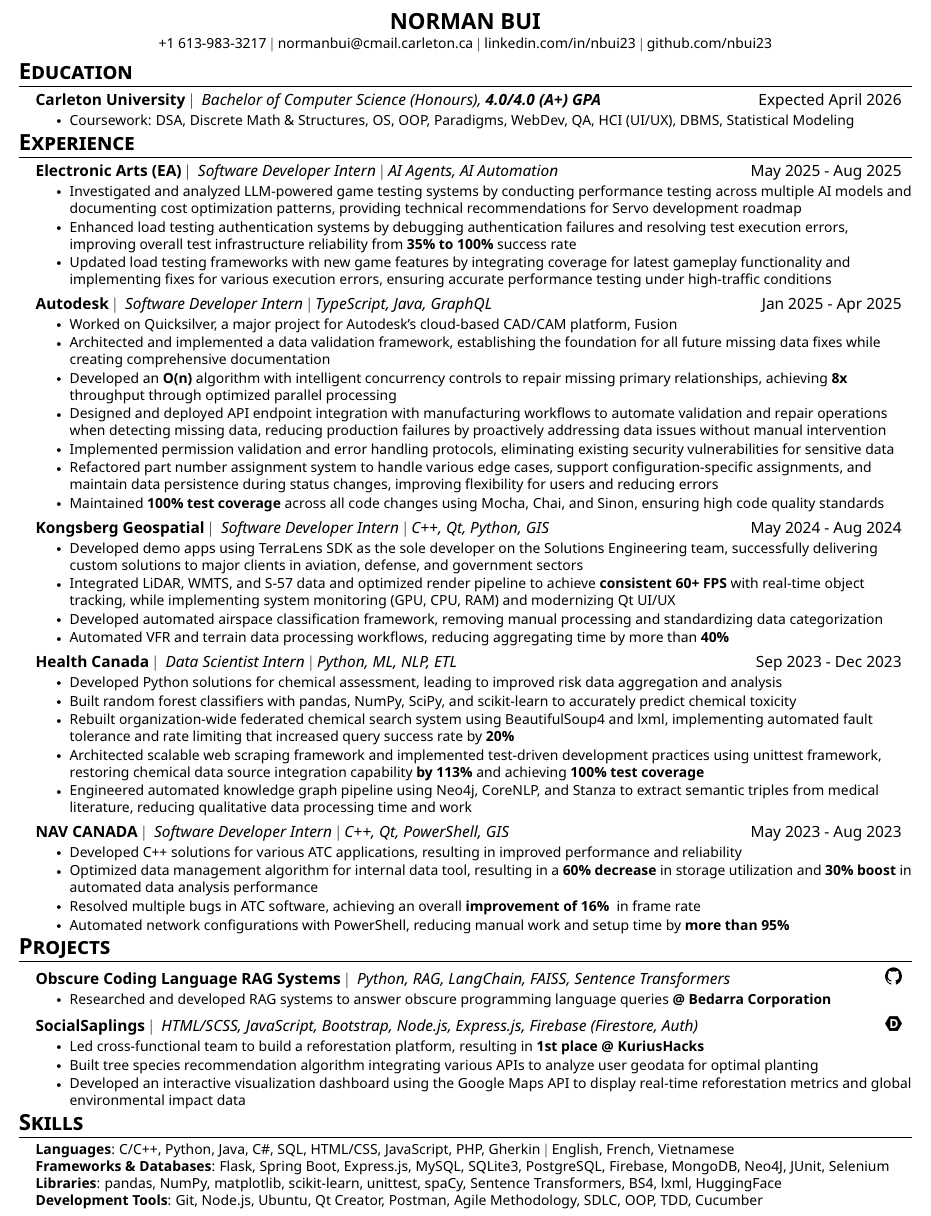
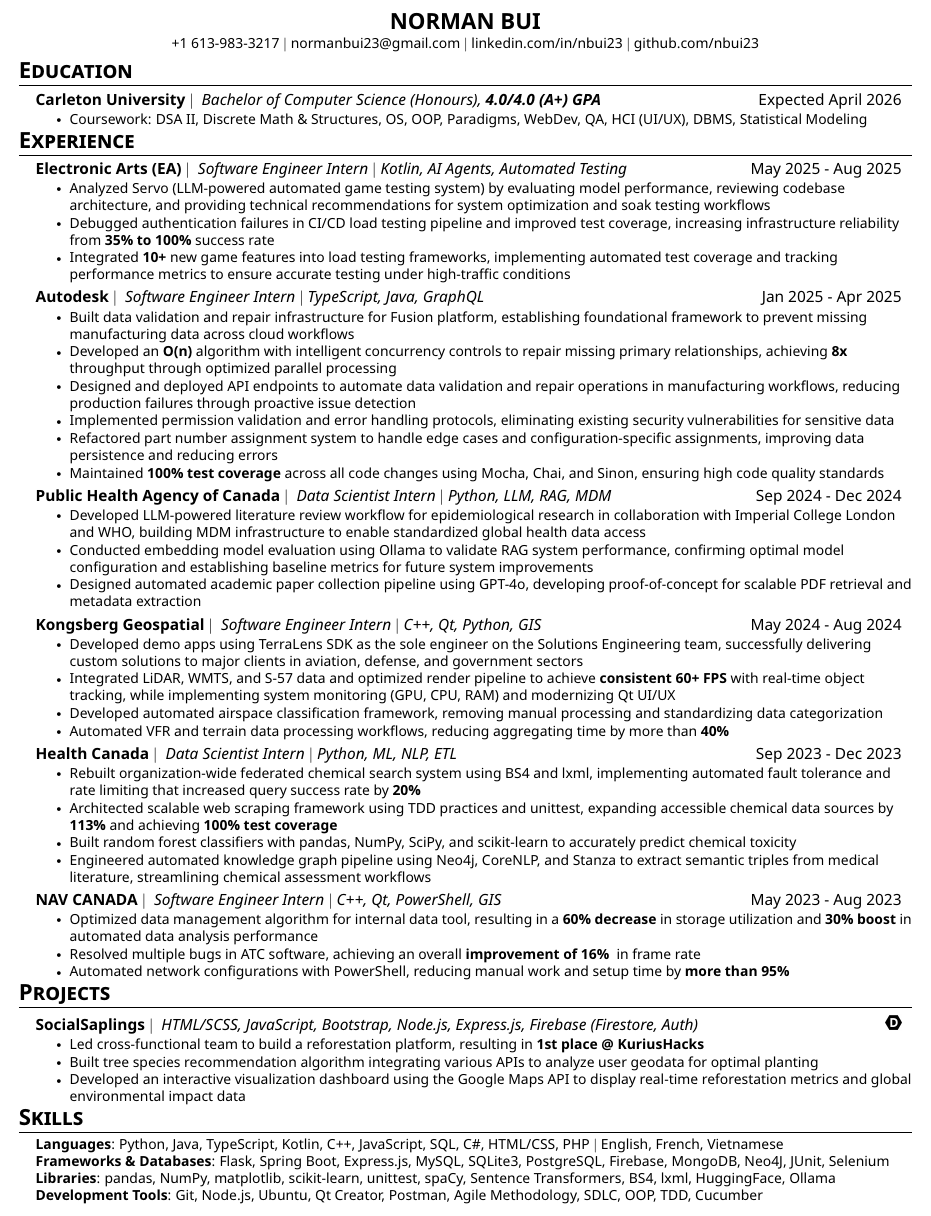
Before and after one commit to nbui23/my-website, a LaTeX CV (resume/Norman_Bui_Resume.tex): part of the page, cut so that both start at the same text. The pictures show the PDF file resume/Norman_Bui_Resume.pdf that the author committed with the source.

Commit message:
update resume and website

```diff
--- a/resume/Norman_Bui_Resume.tex
+++ b/resume/Norman_Bui_Resume.tex
@@ -104,10 +120,12 @@
 \begin{document}
 
 % Header
+% NAME FONT SIZE: \Large controls your name size
+% Options: \large < \Large < \LARGE < \huge < \Huge
 \begin{center}
-    {\textbf{\Large NORMAN BUI}} \\ \vspace{1pt}
-    \small +1 613-983-3217 $|$
-    \href{mailto:normanbui@cmail.carleton.ca}{normanbui@cmail.carleton.ca} $|$
+    {\textbf{\Large NORMAN BUI}} \\ \vspace{1pt}  % NAME SIZE: Change \Large to \LARGE or \huge for bigger name
+    \small +1 613-983-3217 $|$  % CONTACT INFO SIZE: \small keeps it compact
+    \href{mailto:normanbui23@gmail.com}{normanbui23@gmail.com} $|$
     \href{https://www.linkedin.com/in/nbui23/}{{linkedin.com/in/nbui23}} $|$
     \href{https://github.com/nbui23}{{github.com/nbui23}}
 \end{center}
@@ -121,8 +139,8 @@
   {Expected April 2026}
       \resumeItemListStart
         % \resumeItem{Awards: Deans' Honour List, President's Scholars, Chalmers Jack Mackenzie, and Henry Marshall Tory Scholarships}
-        % \resumeItem{Relevant Coursework: Data Structures \& Algorithms, Discrete Math, Discrete Structures, Operating Systems, OOP, Paradigms, Web Development, Quality Assurance, HCI (UI/UX), Database Management Systems, Statistical Modeling, Linear Algebra, Calculus}
-        \resumeItem{Coursework: DSA, Discrete Math \& Structures, OS, OOP, Paradigms, WebDev, QA, HCI (UI/UX), DBMS, Statistical Modeling}
+        % \resumeItem{Coursework: Data Structures \& Algorithms, Discrete Math, Discrete Structures, Operating Systems, OOP, Paradigms, Web Development, Quality Assurance, HCI (UI/UX), Database Management Systems, Statistical Modeling, Linear Algebra, Calculus}
+        \resumeItem{Coursework: DSA II, Discrete Math \& Structures, OS, OOP, Paradigms, WebDev, QA, HCI (UI/UX), DBMS, Statistical Modeling}
       \resumeItemListEnd
   \resumeSubHeadingListEnd
 
@@ -130,35 +148,33 @@
 \section{\textbf{\Large Experience}}
   \resumeSubHeadingListStart
 
-    \resumeSubheading{Electronic Arts (EA)}{Software Developer Intern $|$ AI Agents, AI Automation}{May 2025 - Aug 2025}
+    \resumeSubheading{Electronic Arts (EA)}{Software Engineer Intern $|$ Kotlin, AI Agents, Automated Testing}{May 2025 - Aug 2025}
         \resumeItemListStart
-            \resumeItem{Investigated and analyzed LLM-powered game testing systems by conducting performance testing across multiple AI models and documenting cost optimization patterns, providing technical recommendations for Servo development roadmap}
-            \resumeItem{Enhanced load testing authentication systems by debugging authentication failures and resolving test execution errors, improving overall test infrastructure reliability from \textbf{35\% to 100\%} success rate}
-            \resumeItem{Updated load testing frameworks with new game features by integrating coverage for latest gameplay functionality and implementing fixes for various execution errors, ensuring accurate performance testing under high-traffic conditions}
+            \resumeItem{Analyzed Servo (LLM-powered automated game testing system) by evaluating model performance, reviewing codebase architecture, and providing technical recommendations for system optimization and soak testing workflows}
+            \resumeItem{Debugged authentication failures in CI/CD load testing pipeline and improved test coverage, increasing infrastructure reliability from \textbf{35\% to 100\%} success rate}
+            \resumeItem{Integrated \textbf{10+} new game features into load testing frameworks, implementing automated test coverage and tracking performance metrics to ensure accurate testing under high-traffic conditions}
         \resumeItemListEnd
 
-    \resumeSubheading{Autodesk}{Software Developer Intern $|$ TypeScript, Java, GraphQL}{Jan 2025 - Apr 2025}
+    \resumeSubheading{Autodesk}{Software Engineer Intern $|$ TypeScript, Java, GraphQL}{Jan 2025 - Apr 2025}
         \resumeItemListStart
-            \resumeItem{Worked on Quicksilver, a major project for Autodesk's cloud-based CAD/CAM platform, Fusion}
-            \resumeItem{Architected and implemented a data validation framework, establishing the foundation for all future missing data fixes while creating comprehensive documentation}
+            \resumeItem{Built data validation and repair infrastructure for Fusion platform, establishing foundational framework to prevent missing manufacturing data across cloud workflows}
             \resumeItem{Developed an \textbf{O(n)} algorithm with intelligent concurrency controls to repair missing primary relationships, achieving \textbf{8x} throughput through optimized parallel processing}
-            \resumeItem{Designed and deployed API endpoint integration with manufacturing workflows to automate validation and repair operations when detecting missing data, reducing production failures by proactively addressing data issues without manual intervention}
+            \resumeItem{Designed and deployed API endpoints to automate data validation and repair operations in manufacturing workflows, reducing production failures through proactive issue detection}
             \resumeItem{Implemented permission validation and error handling protocols, eliminating existing security vulnerabilities for sensitive data}
-            \resumeItem{Refactored part number assignment system to handle various edge cases, support configuration-specific assignments, and maintain data persistence during status changes, improving flexibility for users and reducing errors}
-            % \resumeItem{Streamlined shared part number handlers by adding targeted conditional logic for delete and purge operations, eliminating false error logs and improving system efficiency}
+            \resumeItem{Refactored part number assignment system to handle edge cases and configuration-specific assignments, improving data persistence and reducing errors}
             \resumeItem{Maintained \textbf{100\% test coverage} across all code changes using Mocha, Chai, and Sinon, ensuring high code quality standards}
         \resumeItemListEnd
 
-    % \resumeSubheading{Public Health Agency of Canada}{Data Scientist Intern $|$ Python, LLM, MDM}{Sep 2024 - Dec 2024}
-    %   \resumeItemListStart
-    %     \resumeItem{Developed LLM-powered workflow for epidemiological literature reviews with Imperial College London and the World Health Organization as part of a MDM system to enable standardized research access for global health initiatives}
-    %     \resumeItem{Conducted comprehensive embedding model evaluation using Ollama to validate existing RAG system performance, confirming optimal configuration and establishing baseline metrics for future improvements}
-    %     \resumeItem{Researched techniques for academic paper collection using GPT-4o, developing proof-of-concept for scalable PDF retrieval}
-    %   \resumeItemListEnd
+    \resumeSubheading{Public Health Agency of Canada}{Data Scientist Intern $|$ Python, LLM, RAG, MDM}{Sep 2024 - Dec 2024}
+        \resumeItemListStart
+            \resumeItem{Developed LLM-powered literature review workflow for epidemiological research in collaboration with Imperial College London and WHO, building MDM infrastructure to enable standardized global health data access}
+            \resumeItem{Conducted embedding model evaluation using Ollama to validate RAG system performance, confirming optimal model configuration and establishing baseline metrics for future system improvements}
+            \resumeItem{Designed automated academic paper collection pipeline using GPT-4o, developing proof-of-concept for scalable PDF retrieval and metadata extraction}
+        \resumeItemListEnd
 
-    \resumeSubheading{Kongsberg Geospatial}{Software Developer Intern $|$ C++, Qt, Python, GIS}{May 2024 - Aug 2024}
+    \resumeSubheading{Kongsberg Geospatial}{Software Engineer Intern $|$ C++, Qt, Python, GIS}{May 2024 - Aug 2024}
       \resumeItemListStart
-        \resumeItem{Developed demo apps using TerraLens SDK as the sole developer on the Solutions Engineering team, successfully delivering custom solutions to major clients in aviation, defense, and government sectors}
+        \resumeItem{Developed demo apps using TerraLens SDK as the sole engineer on the Solutions Engineering team, successfully delivering custom solutions to major clients in aviation, defense, and government sectors}
         \resumeItem{Integrated LiDAR, WMTS, and S-57 data and optimized render pipeline to achieve \textbf{consistent 60+ FPS} with real-time object tracking, while implementing system monitoring (GPU, CPU, RAM) and modernizing Qt UI/UX}
         \resumeItem{Developed automated airspace classification framework, removing manual processing and standardizing data categorization}
         \resumeItem{Automated VFR and terrain data processing workflows, reducing aggregating time by more than \textbf{40\%}}
@@ -166,32 +182,30 @@
 
     \resumeSubheading{Health Canada}{Data Scientist Intern $|$ Python, ML, NLP, ETL}{Sep 2023 - Dec 2023}
       \resumeItemListStart
-        \resumeItem{Developed Python solutions for chemical assessment, leading to improved risk data aggregation and analysis}
+        \resumeItem{Rebuilt organization-wide federated chemical search system using BS4 and lxml, implementing automated fault tolerance and rate limiting that increased query success rate by \textbf{20\%}}
+        \resumeItem{Architected scalable web scraping framework using TDD practices and unittest, expanding accessible chemical data sources by \textbf{113\%} and achieving \textbf{100\% test coverage}}
         \resumeItem{Built random forest classifiers with pandas, NumPy, SciPy, and scikit-learn to accurately predict chemical toxicity}
-        \resumeItem{Rebuilt organization-wide federated chemical search system using BeautifulSoup4 and lxml, implementing automated fault tolerance and rate limiting that increased query success rate by \textbf{20\%}}
-        \resumeItem{Architected scalable web scraping framework and implemented test-driven development practices using unittest framework, restoring chemical data source integration capability \textbf{by 113\%} and achieving \textbf{100\% test coverage}}
-        \resumeItem{Engineered automated knowledge graph pipeline using Neo4j, CoreNLP, and Stanza to extract semantic triples from medical literature, reducing qualitative data processing time and work}
+        \resumeItem{Engineered automated knowledge graph pipeline using Neo4j, CoreNLP, and Stanza to extract semantic triples from medical literature, streamlining chemical assessment workflows}
       \resumeItemListEnd
 
-    % \resumeSubheading{Department of National Defence}{Software Developer Intern $|$ Python, LLM, RAG}{Jun 2023 - Nov 2023}
+    % \resumeSubheading{Department of National Defence}{Software Engineer Intern $|$ Python, LLM, RAG}{Jun 2023 - Nov 2023}
     %   \resumeItemListStart
     %     \resumeItem{Built chatbot, implementing RAG architecture to enable intelligent querying across \textbf{20+ tax documents}}
     %     \resumeItem{Developed NLP pipeline using NLTK, integrating tokenization, contextual analysis, and NER to enhance text understanding and information extraction accuracy}
     %     \resumeItem{Architected vector search system using FAISS and SQLite3, optimizing embedding storage and retrieval for queries}
     %   \resumeItemListEnd
 
-    \resumeSubheading{NAV CANADA}{Software Developer Intern $|$ C++, Qt, PowerShell, GIS}{May 2023 - Aug 2023}
+    \resumeSubheading{NAV CANADA}{Software Engineer Intern $|$ C++, Qt, PowerShell, GIS}{May 2023 - Aug 2023}
       \resumeItemListStart
-        \resumeItem{Developed C++ solutions for various ATC applications, resulting in improved performance and reliability}
         \resumeItem{Optimized data management algorithm for internal data tool, resulting in a \textbf{60\% decrease} in storage utilization and \textbf{30\% boost} in automated data analysis performance}
         \resumeItem{Resolved multiple bugs in ATC software, achieving an overall \textbf{improvement of 16\% } in frame rate}
         \resumeItem{Automated network configurations with PowerShell, reducing manual work and setup time by \textbf{more than 95\%}}
       \resumeItemListEnd
 
-    % \resumeSubheading
-    % {Correctional Service Canada}{Software Developer Intern $|$ C\#, .NET, Web Development, QA}{May 2022 - Apr 2023}
+    % \resumeSubheading{Correctional Service Canada}{Software Engineer Intern $|$ C\#, .NET, Web Development, QA}{May 2022 - Apr 2023}
     %   \resumeItemListStart
     %     \resumeItem{Improved web accessibility using the WET framework to ensure WCAG 2.1 Level AA compliance, enhancing UX for \textbf{100+ daily users} in victim services application}
+    %     \resumeItem{Developed various ASP.NET solutions to solve UI bugs}
     %   \resumeItemListEnd
 
     \resumeSubHeadingListEnd
@@ -199,18 +213,17 @@
 % Projects Section
 \section{\textbf{\Large Projects}}
     \resumeSubHeadingListStart
-        \resumeSubheading{Obscure Coding Language RAG Systems}{Python, RAG, LangChain, FAISS, Sentence Transformers}{\href{https://github.com/nbui23/factor_assistant}{\includegraphics[height=0.37cm]{logos/github.png}}}
-            \resumeItemListStart
-                \resumeItem{Researched and developed RAG systems to answer obscure programming language queries \textbf{@ Bedarra Corporation}}
-            \resumeItemListEnd
+        % \resumeSubheading{RAG-Based Code Documentation Assistant}{Python, RAG, LangChain, FAISS, Sentence Transformers}{\href{https://github.com/nbui23/factor_assistant}{\includegraphics[height=0.37cm]{logos/github.png}}}
+        %     \resumeItemListStart
+        %         \resumeItem{Researched and developed RAG systems to answer obscure programming language (Factor, K) queries \textbf{@ Bedarra Corporation}}
+        %         \resumeItem{Integrated LangChain orchestration to retrieve relevant code examples and documentation, providing context-aware responses for obscure language queries}
+        %     \resumeItemListEnd
 
         \resumeSubheading{SocialSaplings}{HTML/SCSS, JavaScript, Bootstrap, Node.js, Express.js, Firebase (Firestore, Auth)}{\href{https://devpost.com/software/socialsaplings}{\includegraphics[height=0.37cm]{logos/devpost.png}}}
             \resumeItemListStart
                 \resumeItem{Led cross-functional team to build a reforestation platform, resulting in \textbf{1st place @ KuriusHacks}}
-                % \resumeItem{Implemented a tool using GBIF, SoilGrids, Open-Elevation, and OpenWeatherMap to recommend optimal tree species based on a user's geodata.}
                 \resumeItem{Built tree species recommendation algorithm integrating various APIs to analyze user geodata for optimal planting}
                 \resumeItem{Developed an interactive visualization dashboard using the Google Maps API to display real-time reforestation metrics and global environmental impact data}
-                % \resumeItem{Added profiles, posts, likes, and comments, using Firebase for data management and authentication}
             \resumeItemListEnd
 
         % \resumeSubheading{Pomodojo}{HTML/CSS, JavaScript, Bootstrap, Node.js, Express.js, MongoDB, WebRTC}{\href{https://devpost.com/software/pomodorm}{\includegraphics[height=0.37cm]{logos/devpost.png}}}
@@ -225,11 +238,11 @@
 % Skills Section
 \section{\textbf{\Large Skills}}
   \begin{itemize}[leftmargin=0.15in, label={}]
-    \small{
+    \small{  % SKILLS SECTION FONT: \small for compact, \normalsize for larger
     \item{
-    \textbf{Languages}{: C/C++, Python, Java, C\#, SQL, HTML/CSS, JavaScript, PHP, Gherkin $|$ English, French, Vietnamese} \\
+    \textbf{Languages}{: Python, Java, TypeScript, Kotlin, C++, JavaScript, SQL, C\#, HTML/CSS, PHP $|$ English, French, Vietnamese} \\
     \textbf{Frameworks \& Databases}{: Flask, Spring Boot, Express.js, MySQL, SQLite3, PostgreSQL, Firebase, MongoDB, Neo4J, JUnit, Selenium} \\
-    \textbf{Libraries}{: pandas, NumPy, matplotlib, scikit-learn, unittest, spaCy, Sentence Transformers, BS4, lxml, HuggingFace } \\
+    \textbf{Libraries}{: pandas, NumPy, matplotlib, scikit-learn, unittest, spaCy, Sentence Transformers, BS4, lxml, HuggingFace, Ollama } \\
     \textbf{Development Tools}{: Git, Node.js, Ubuntu, Qt Creator, Postman, Agile Methodology, SDLC, OOP, TDD, Cucumber} \\
     }}
   \end{itemize}
```
Also changed, not shown: README.md, images/socialsaplings.png (added), resume/Norman_Bui_Resume.pdf, resume/Norman_Bui_Resume.tex (52 more changed lines), 1 other file.
